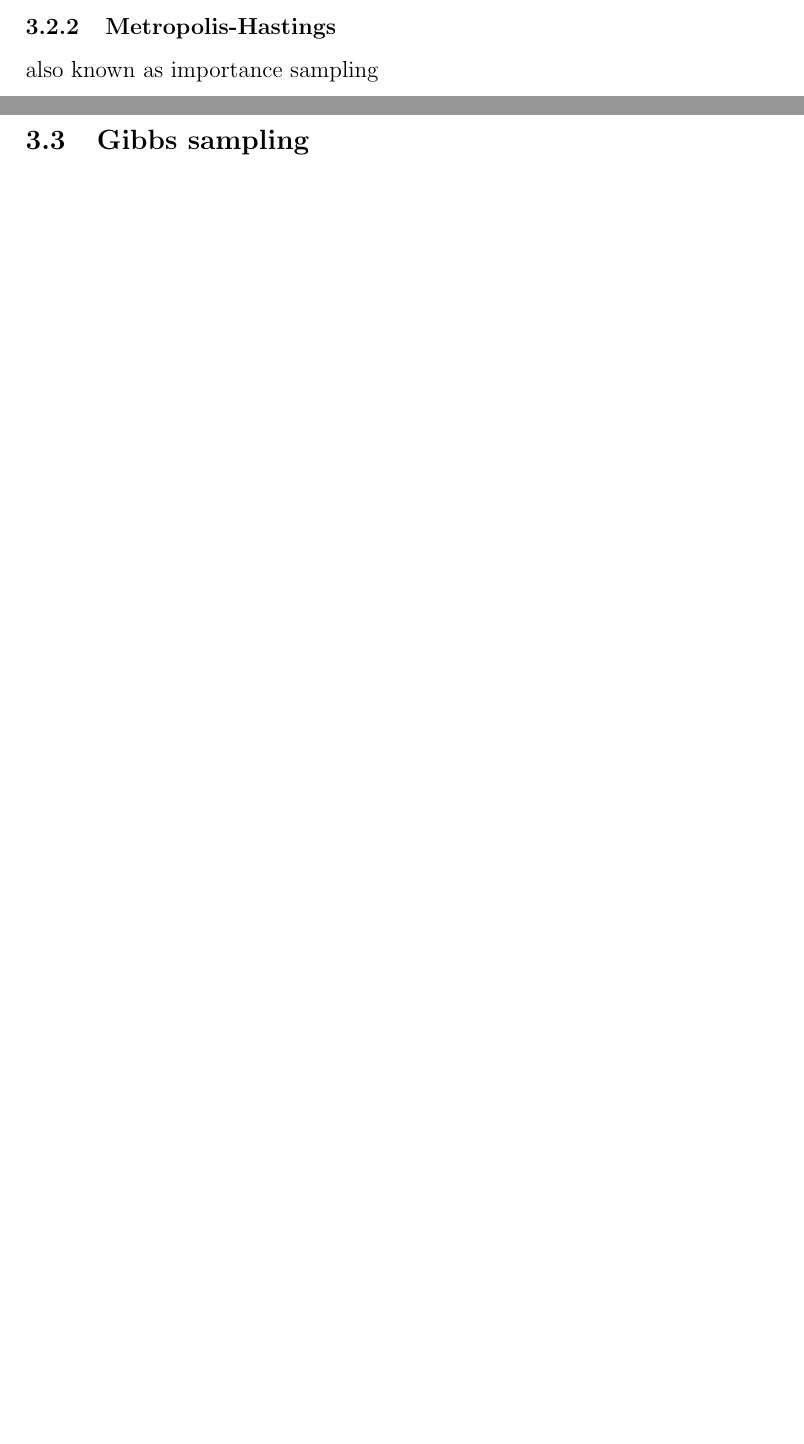
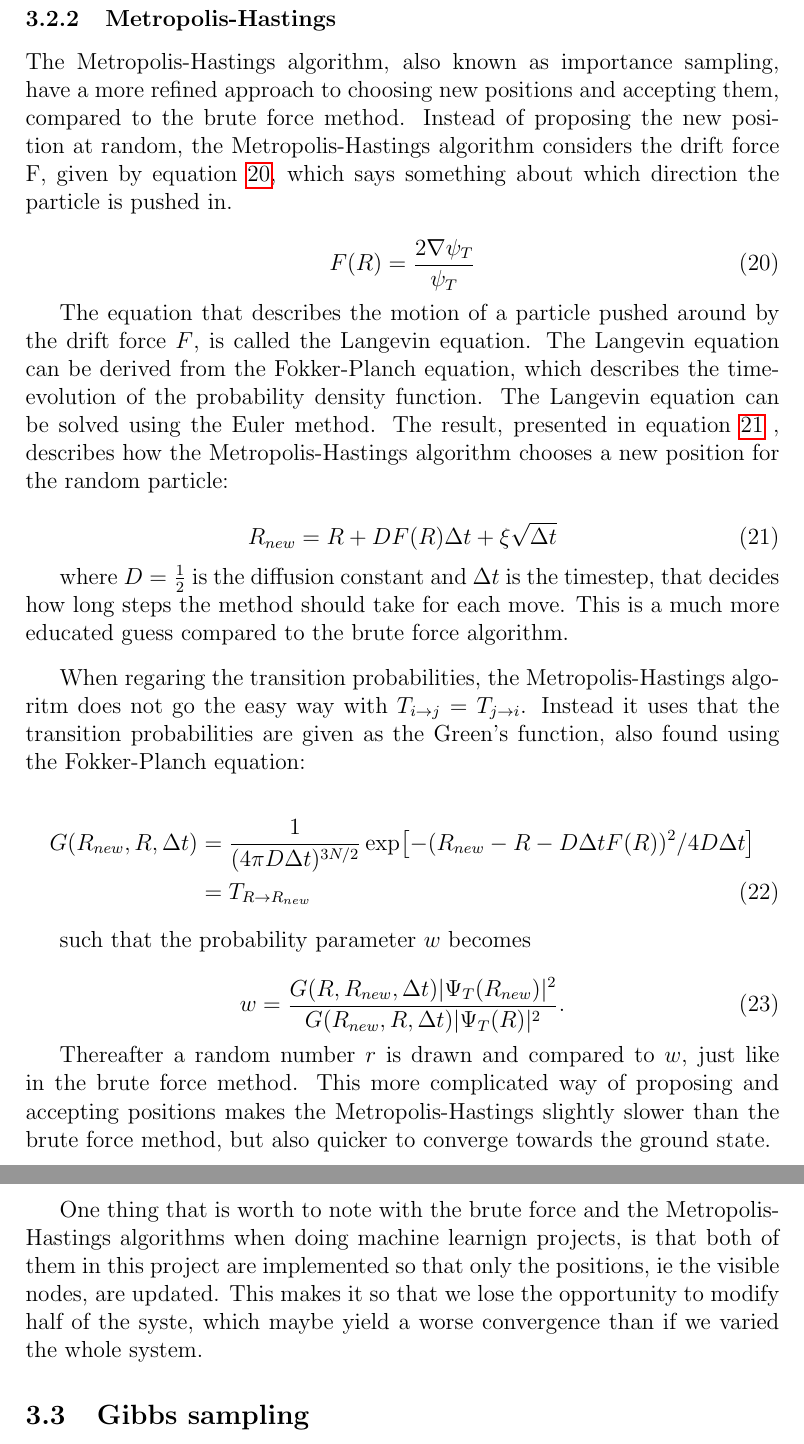
Before and after one commit to evenmn/FYS4411, a LaTeX paper (Project 2/Project2.tex): two parts of pages 12 and 13 of 19 before the commit and two parts of pages 13 and 14 of 21 after it, joined at a grey line, cut so that both start at the same text, the shorter picture padded with empty space. Compiled offline with pdfLaTeX.

Commit message:
Found out Gibbs and Hastings disappeared in merge, pasted in now

```diff
--- a/Project 2/Project2.tex
+++ b/Project 2/Project2.tex
@@ -276,4 +277,38 @@ This way, the algorithm will over many iterations move the particles towards the
 
 
 \subsubsection{Metropolis-Hastings}
-also known as importance sampling
+The Metropolis-Hastings algorithm, also known as importance sampling, have a more refined approach to choosing new positions and accepting them, compared to the brute force method. Instead of proposing the new position at random, the Metropolis-Hastings algorithm considers the drift force F, given by equation \ref{eq:drift_force}, which says something about which direction the particle is pushed in.
+
+\begin{equation}
+\label{eq:drift_force}
+F(R) = \frac{2 \nabla \psi_T}{\psi_T}
+\end{equation}
+
+The equation that describes the motion of a particle pushed around by the drift force $F$, is called the Langevin equation. The Langevin equation can be derived from the Fokker-Planch equation, which describes the time-evolution of the probability density function. The Langevin equation can be solved using the Euler method. The result, presented in equation \ref{eq:hastings_newpos} , describes how the Metropolis-Hastings algorithm chooses a new position for the random particle:
+
+\begin{equation}
+\label{eq:hastings_newpos}
+R_{new} = R + DF(R)\Delta t + \xi\sqrt{\Delta t}
+\end{equation}
+
+where $D=\frac{1}{2}$ is the diffusion constant and $\Delta t$ is the timestep, that decides how long steps the method should take for each move. This is a much more educated guess compared to the brute force algorithm.
+\par
+\vspace{3mm}
+When regaring the transition probabilities, the Metropolis-Hastings algoritm does not go the easy way with $T_{i\rightarrow j} = T_{j\rightarrow i}$.  Instead it uses that the transition probabilities are given as the Green's function, also found using the Fokker-Planch equation:
+
+\begin{align}
+G(R_{new},R,\Delta t)&=\frac{1}{(4\pi D\Delta t)^{3N/2}}\exp[-(R_{new} - R - D\Delta tF(R))^2/4D\Delta t]\notag\\
+&=T_{R\rightarrow R_{new}}
+\end{align}
+
+such that the probability parameter $w$ becomes
+
+\begin{equation}
+w = \frac{G(R,R_{new},\Delta t)|\Psi_T(R_{new})|^2}{G(R_{new},R,\Delta t)|\Psi_T(R)|^2}.
+\end{equation}
+
+Thereafter a random number $r$ is drawn and compared to $w$, just like in the brute force method. This more complicated way of proposing and accepting positions makes the Metropolis-Hastings slightly slower than the brute force method, but also quicker to converge towards the ground state.
+\par
+\vspace{3mm}
+
+One thing that is worth to note with the brute force and the Metropolis-Hastings algorithms when doing machine learnign projects, is that both of them in this project are implemented so that only the positions, ie the visible nodes, are updated. This makes it so that we lose the opportunity to modify half of the syste, which maybe yield a worse convergence than if we varied the whole system.
```
Also changed, not shown: Project 2/Project2.pdf, Project 2/Project2.tex (23 more changed lines).
